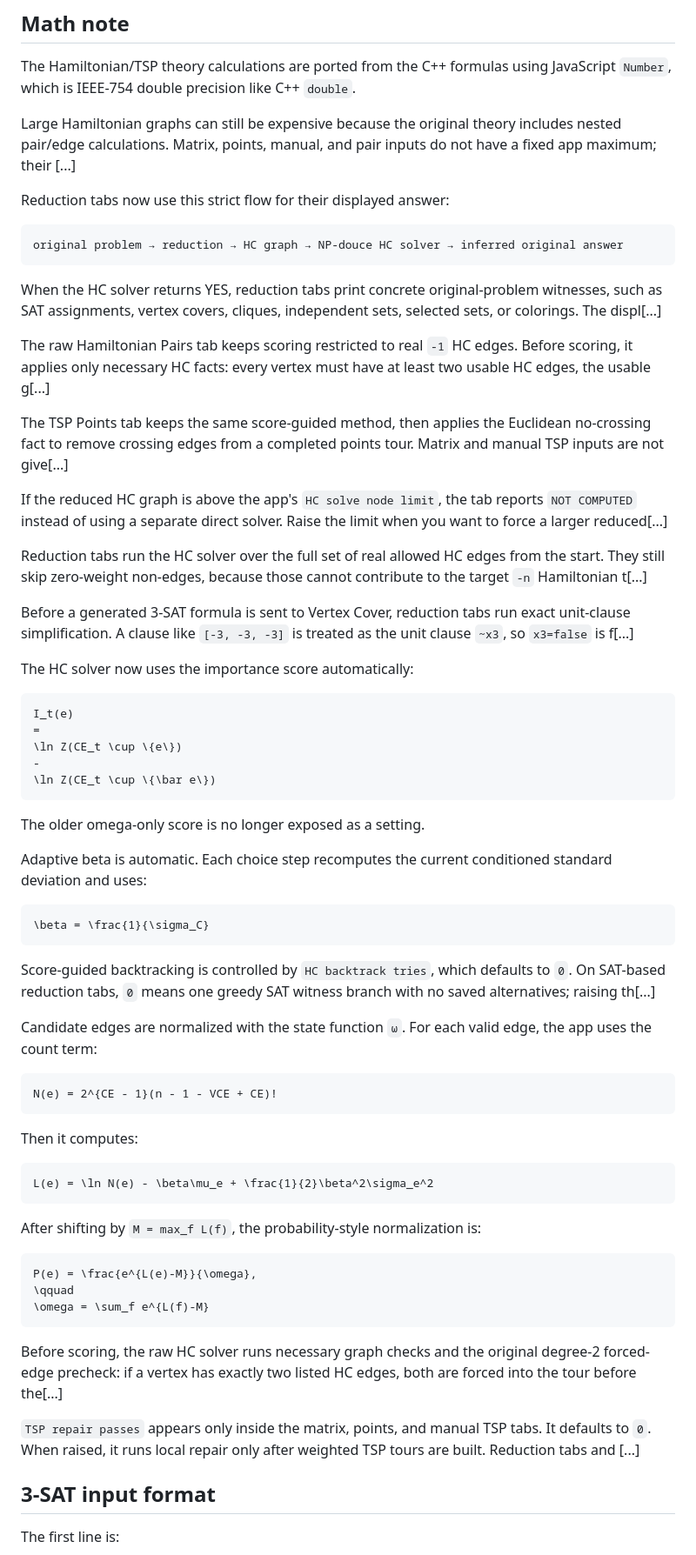
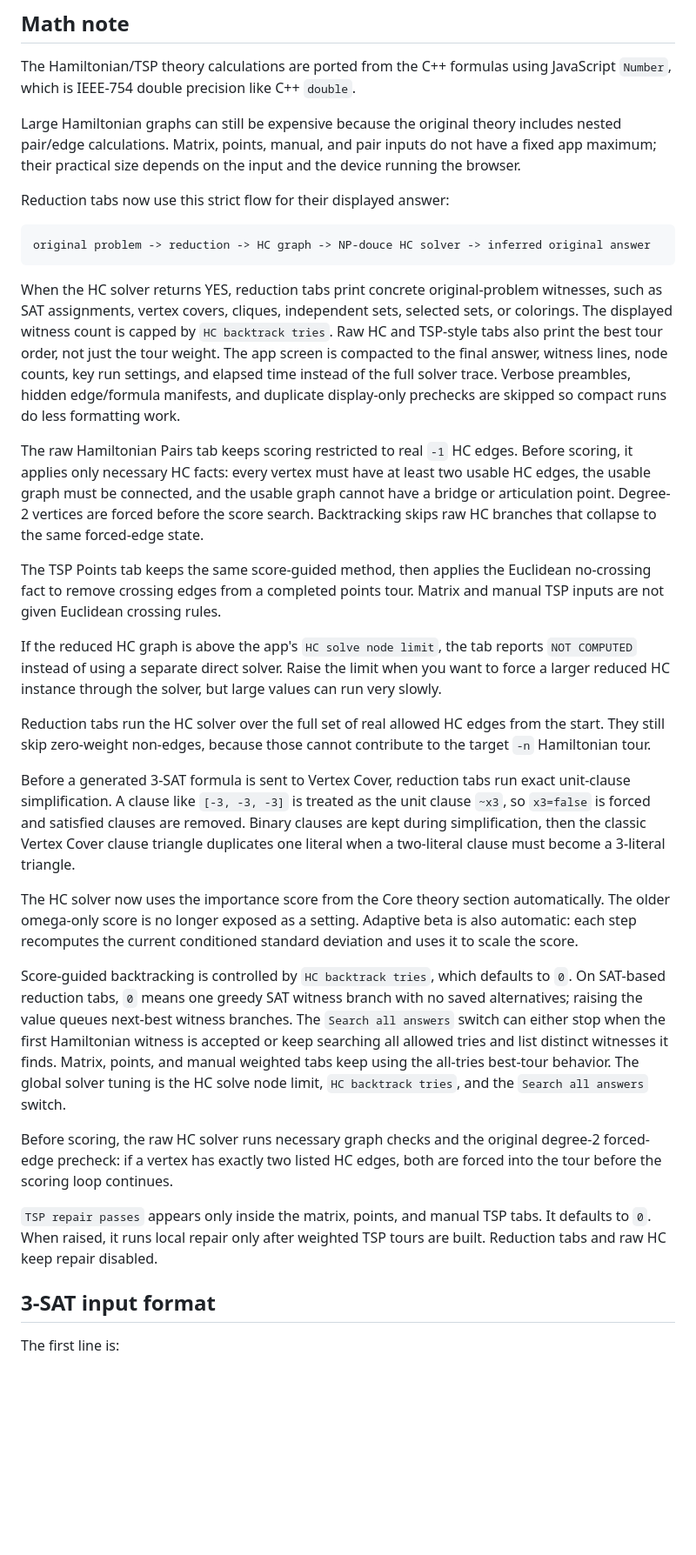
Before and after one commit to np-douce/website, a Markdown page: README.md, the part around one of its changes. Shown at 87% size. Rendered like a GitHub page; blank space fills up the shorter version.

````diff
--- a/README.md
+++ b/README.md
@@ -330,69 +112,33 @@ Hamiltonian tour or inferred original-problem answer
 
 The Hamiltonian/TSP theory calculations are ported from the C++ formulas using JavaScript `Number`, which is IEEE-754 double precision like C++ `double`.
 
-Large Hamiltonian graphs can still be expensive because the original theory includes nested pair/edge calculations. Matrix, points, manual, and pair inputs do not have a fixed app maximum; their [...]
+Large Hamiltonian graphs can still be expensive because the original theory includes nested pair/edge calculations. Matrix, points, manual, and pair inputs do not have a fixed app maximum; their practical size depends on the input and the device running the browser.
 
 Reduction tabs now use this strict flow for their displayed answer:
 
 ```text
-original problem → reduction → HC graph → NP-douce HC solver → inferred original answer
+original problem -> reduction -> HC graph -> NP-douce HC solver -> inferred original answer
 ```
 
-When the HC solver returns YES, reduction tabs print concrete original-problem witnesses, such as SAT assignments, vertex covers, cliques, independent sets, selected sets, or colorings. The displ[...]
+When the HC solver returns YES, reduction tabs print concrete original-problem witnesses, such as SAT assignments, vertex covers, cliques, independent sets, selected sets, or colorings. The displayed witness count is capped by `HC backtrack tries`. Raw HC and TSP-style tabs also print the best tour order, not just the tour weight. The app screen is compacted to the final answer, witness lines, node counts, key run settings, and elapsed time instead of the full solver trace. Verbose preambles, hidden edge/formula manifests, and duplicate display-only prechecks are skipped so compact runs do less formatting work.
 
-The raw Hamiltonian Pairs tab keeps scoring restricted to real `-1` HC edges. Before scoring, it applies only necessary HC facts: every vertex must have at least two usable HC edges, the usable g[...]
+The raw Hamiltonian Pairs tab keeps scoring restricted to real `-1` HC edges. Before scoring, it applies only necessary HC facts: every vertex must have at least two usable HC edges, the usable graph must be connected, and the usable graph cannot have a bridge or articulation point. Degree-2 vertices are forced before the score search. Backtracking skips raw HC branches that collapse to the same forced-edge state.
 
-The TSP Points tab keeps the same score-guided method, then applies the Euclidean no-crossing fact to remove crossing edges from a completed points tour. Matrix and manual TSP inputs are not give[...]
+The TSP Points tab keeps the same score-guided method, then applies the Euclidean no-crossing fact to remove crossing edges from a completed points tour. Matrix and manual TSP inputs are not given Euclidean crossing rules.
 
-If the reduced HC graph is above the app's `HC solve node limit`, the tab reports `NOT COMPUTED` instead of using a separate direct solver. Raise the limit when you want to force a larger reduced[...]
+If the reduced HC graph is above the app's `HC solve node limit`, the tab reports `NOT COMPUTED` instead of using a separate direct solver. Raise the limit when you want to force a larger reduced HC instance through the solver, but large values can run very slowly.
 
-Reduction tabs run the HC solver over the full set of real allowed HC edges from the start. They still skip zero-weight non-edges, because those cannot contribute to the target `-n` Hamiltonian t[...]
+Reduction tabs run the HC solver over the full set of real allowed HC edges from the start. They still skip zero-weight non-edges, because those cannot contribute to the target `-n` Hamiltonian tour.
 
-Before a generated 3-SAT formula is sent to Vertex Cover, reduction tabs run exact unit-clause simplification. A clause like `[-3, -3, -3]` is treated as the unit clause `~x3`, so `x3=false` is f[...]
+Before a generated 3-SAT formula is sent to Vertex Cover, reduction tabs run exact unit-clause simplification. A clause like `[-3, -3, -3]` is treated as the unit clause `~x3`, so `x3=false` is forced and satisfied clauses are removed. Binary clauses are kept during simplification, then the classic Vertex Cover clause triangle duplicates one literal when a two-literal clause must become a 3-literal triangle.
 
-The HC solver now uses the importance score automatically:
+The HC solver now uses the importance score from the Core theory section automatically. The older omega-only score is no longer exposed as a setting. Adaptive beta is also automatic: each step recomputes the current conditioned standard deviation and uses it to scale the score.
 
-```math
-I_t(e)
-=
-\ln Z(CE_t \cup \{e\})
--
-\ln Z(CE_t \cup \{\bar e\})
-```
+Score-guided backtracking is controlled by `HC backtrack tries`, which defaults to `0`. On SAT-based reduction tabs, `0` means one greedy SAT witness branch with no saved alternatives; raising the value queues next-best witness branches. The `Search all answers` switch can either stop when the first Hamiltonian witness is accepted or keep searching all allowed tries and list distinct witnesses it finds. Matrix, points, and manual weighted tabs keep using the all-tries best-tour behavior. The global solver tuning is the HC solve node limit, `HC backtrack tries`, and the `Search all answers` switch.
 
-The older omega-only score is no longer exposed as a setting.
+Before scoring, the raw HC solver runs necessary graph checks and the original degree-2 forced-edge precheck: if a vertex has exactly two listed HC edges, both are forced into the tour before the scoring loop continues.
 
-Adaptive beta is automatic. Each choice step recomputes the current conditioned standard deviation and uses:
-
-```math
-\beta = \frac{1}{\sigma_C}
-```
-
-Score-guided backtracking is controlled by `HC backtrack tries`, which defaults to `0`. On SAT-based reduction tabs, `0` means one greedy SAT witness branch with no saved alternatives; raising th[...]
-
-Candidate edges are normalized with the state function `ω`. For each valid edge, the app uses the count term:
-
-```math
-N(e) = 2^{CE - 1}(n - 1 - VCE + CE)!
-```
-
-Then it computes:
-
-```math
-L(e) = \ln N(e) - \beta\mu_e + \frac{1}{2}\beta^2\sigma_e^2
-```
-
-After shifting by `M = max_f L(f)`, the probability-style normalization is:
-
-```math
-P(e) = \frac{e^{L(e)-M}}{\omega},
-\qquad
-\omega = \sum_f e^{L(f)-M}
-```
-
-Before scoring, the raw HC solver runs necessary graph checks and the original degree-2 forced-edge precheck: if a vertex has exactly two listed HC edges, both are forced into the tour before the[...]
-
-`TSP repair passes` appears only inside the matrix, points, and manual TSP tabs. It defaults to `0`. When raised, it runs local repair only after weighted TSP tours are built. Reduction tabs and [...]
+`TSP repair passes` appears only inside the matrix, points, and manual TSP tabs. It defaults to `0`. When raised, it runs local repair only after weighted TSP tours are built. Reduction tabs and raw HC keep repair disabled.
 
 ## 3-SAT input format
 
````
Also changed, not shown: other parts of README.md (+28 -258 lines).
